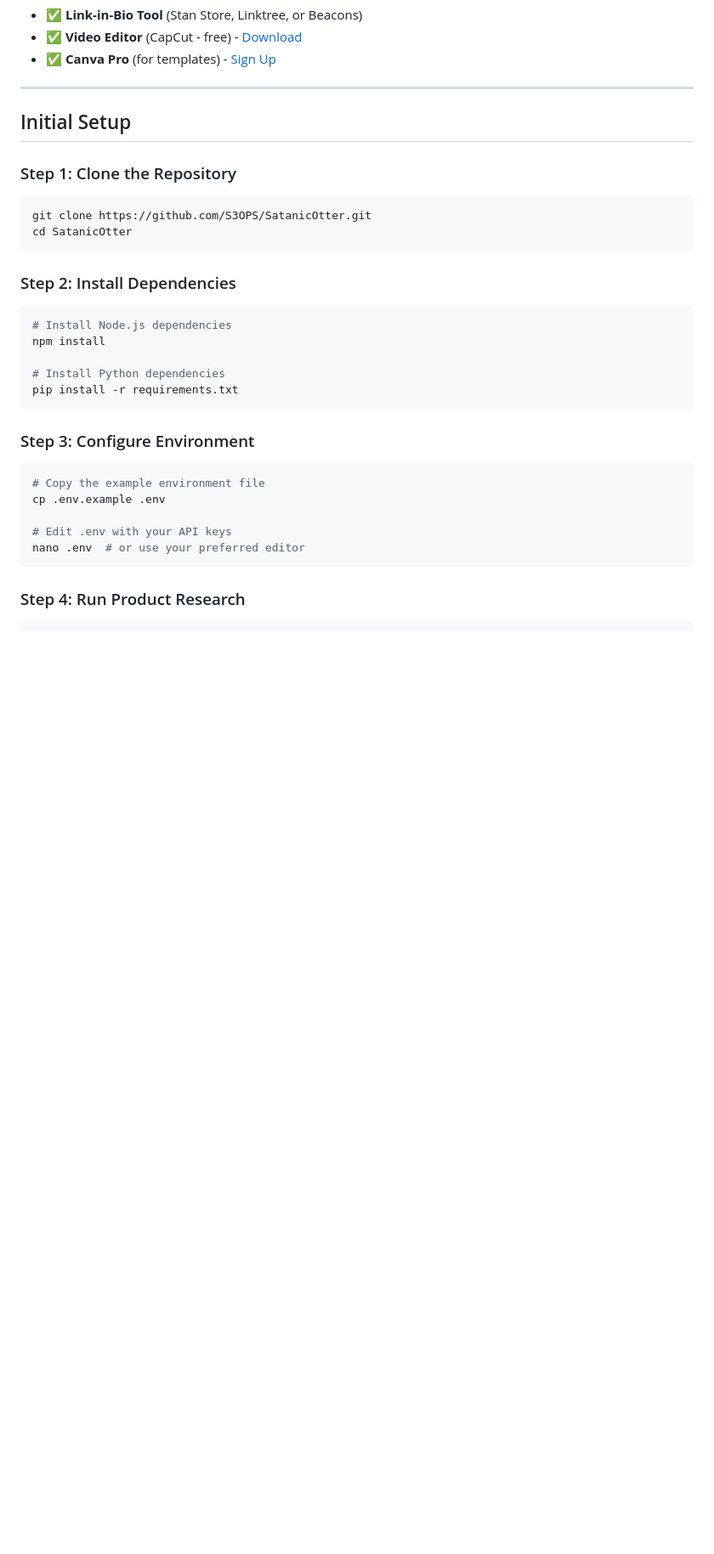
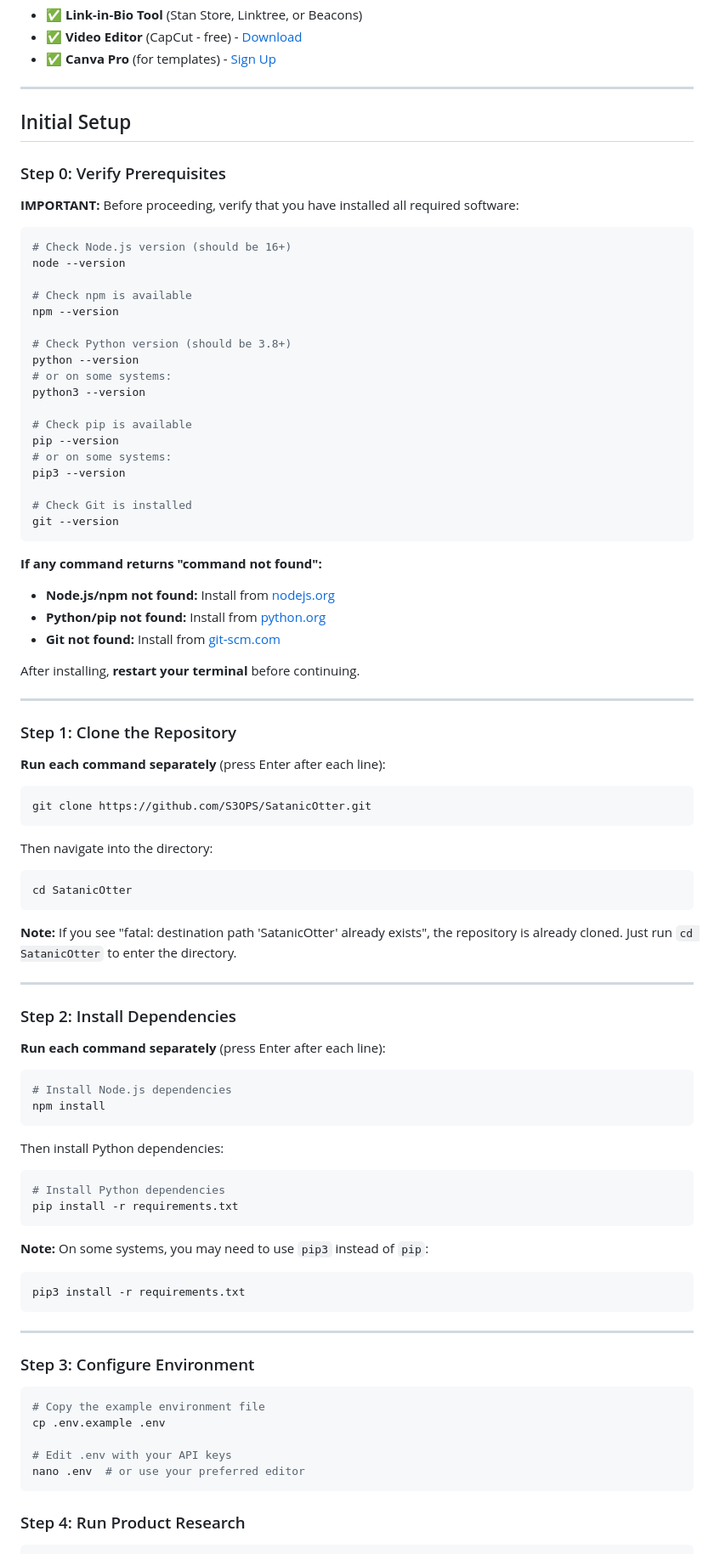
Before and after one commit to S3OPS/SatanicOtter, a Markdown page: SETUP_GUIDE.md, the part around one of its changes. Shown at 85% size. GitHub-like rendering; blank space fills up the shorter version.

Commit message:
Fix SETUP_GUIDE.md to prevent common setup errors
Co-authored-by: S3OPS <256816913+S3OPS@users.noreply.github.com>

````diff
--- a/SETUP_GUIDE.md
+++ b/SETUP_GUIDE.md
@@ -35,20 +35,80 @@ This guide will walk you through setting up the complete automation system to re
 
 ## Initial Setup
 
+### Step 0: Verify Prerequisites
+
+**IMPORTANT:** Before proceeding, verify that you have installed all required software:
+
+```bash
+# Check Node.js version (should be 16+)
+node --version
+
+# Check npm is available
+npm --version
+
+# Check Python version (should be 3.8+)
+python --version
+# or on some systems:
+python3 --version
+
+# Check pip is available
+pip --version
+# or on some systems:
+pip3 --version
+
+# Check Git is installed
+git --version
+```
+
+**If any command returns "command not found":**
+- **Node.js/npm not found:** Install from [nodejs.org](https://nodejs.org/)
+- **Python/pip not found:** Install from [python.org](https://www.python.org/)
+- **Git not found:** Install from [git-scm.com](https://git-scm.com/)
+
+After installing, **restart your terminal** before continuing.
+
+---
+
 ### Step 1: Clone the Repository
+
+**Run each command separately** (press Enter after each line):
+
 ```bash
 git clone https://github.com/S3OPS/SatanicOtter.git
+```
+
+Then navigate into the directory:
+
+```bash
 cd SatanicOtter
 ```
 
+**Note:** If you see "fatal: destination path 'SatanicOtter' already exists", the repository is already cloned. Just run `cd SatanicOtter` to enter the directory.
+
+---
+
 ### Step 2: Install Dependencies
+
+**Run each command separately** (press Enter after each line):
+
 ```bash
 # Install Node.js dependencies
 npm install
+```
 
+Then install Python dependencies:
+
+```bash
 # Install Python dependencies
 pip install -r requirements.txt
 ```
+
+**Note:** On some systems, you may need to use `pip3` instead of `pip`:
+```bash
+pip3 install -r requirements.txt
+```
+
+---
 
 ### Step 3: Configure Environment
 ```bash
````
Also changed, not shown: other parts of SETUP_GUIDE.md (+42 -0 lines).
